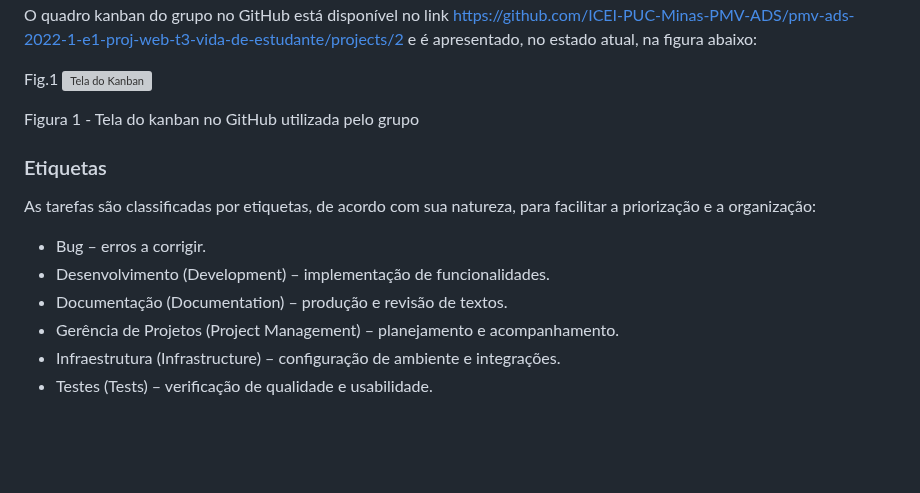
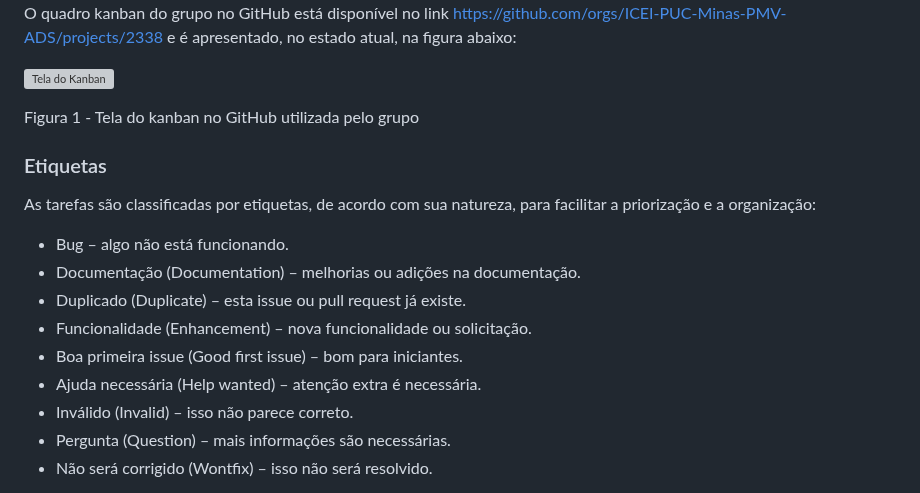
Before and after one commit to ICEI-PUC-Minas-PMV-ADS/pmv-ads-2025-2-e1-proj-web-t8-loja-online, a Markdown page: documentos/03-Metodologia.md, the part around one of its changes. Rendered like a GitHub page; blank space fills up the shorter version; grey boxes are pictures that could not be loaded.

```diff
--- a/documentos/03-Metodologia.md
+++ b/documentos/03-Metodologia.md
@@ -33,8 +33,6 @@ Esse processo garante transparência no progresso, comunicação clara e control
 
+O quadro kanban do grupo no GitHub está disponível no link https://github.com/orgs/ICEI-PUC-Minas-PMV-ADS/projects/2338 e é apresentado, no estado atual, na figura abaixo:
 
-O quadro kanban do grupo no GitHub está disponível no link https://github.com/ICEI-PUC-Minas-PMV-ADS/pmv-ads-2022-1-e1-proj-web-t3-vida-de-estudante/projects/2 e é apresentado, no estado atual, na figura abaixo:
-
-Fig.1
 ![Tela do Kanban](img/quadro-k.jpg)
 
 Figura 1 - Tela do kanban no GitHub utilizada pelo grupo
@@ -42,10 +40,13 @@ Figura 1 - Tela do kanban no GitHub utilizada pelo grupo
 ### Etiquetas
 As tarefas são classificadas por etiquetas, de acordo com sua natureza, para facilitar a priorização e a organização:
 <ul>
-<li>Bug – erros a corrigir.</li>
-<li>Desenvolvimento (Development) – implementação de funcionalidades.</li>
-<li>Documentação (Documentation) – produção e revisão de textos.</li>
-<li>Gerência de Projetos (Project Management) – planejamento e acompanhamento.</li>
-<li>Infraestrutura (Infrastructure) – configuração de ambiente e integrações.</li>
-<li>Testes (Tests) – verificação de qualidade e usabilidade.</li>
+<li>Bug – algo não está funcionando.</li>
+<li>Documentação (Documentation) – melhorias ou adições na documentação.</li>
+<li>Duplicado (Duplicate) – esta issue ou pull request já existe.</li>
+<li>Funcionalidade (Enhancement) – nova funcionalidade ou solicitação.</li>
+<li>Boa primeira issue (Good first issue) – bom para iniciantes.</li>
+<li>Ajuda necessária (Help wanted) – atenção extra é necessária.</li>
+<li>Inválido (Invalid) – isso não parece correto.</li>
+<li>Pergunta (Question) – mais informações são necessárias.</li>
+<li>Não será corrigido (Wontfix) – isso não será resolvido.</li>
 </ul>
```
Also changed, not shown: other parts of documentos/03-Metodologia.md (+4 -2 lines).
